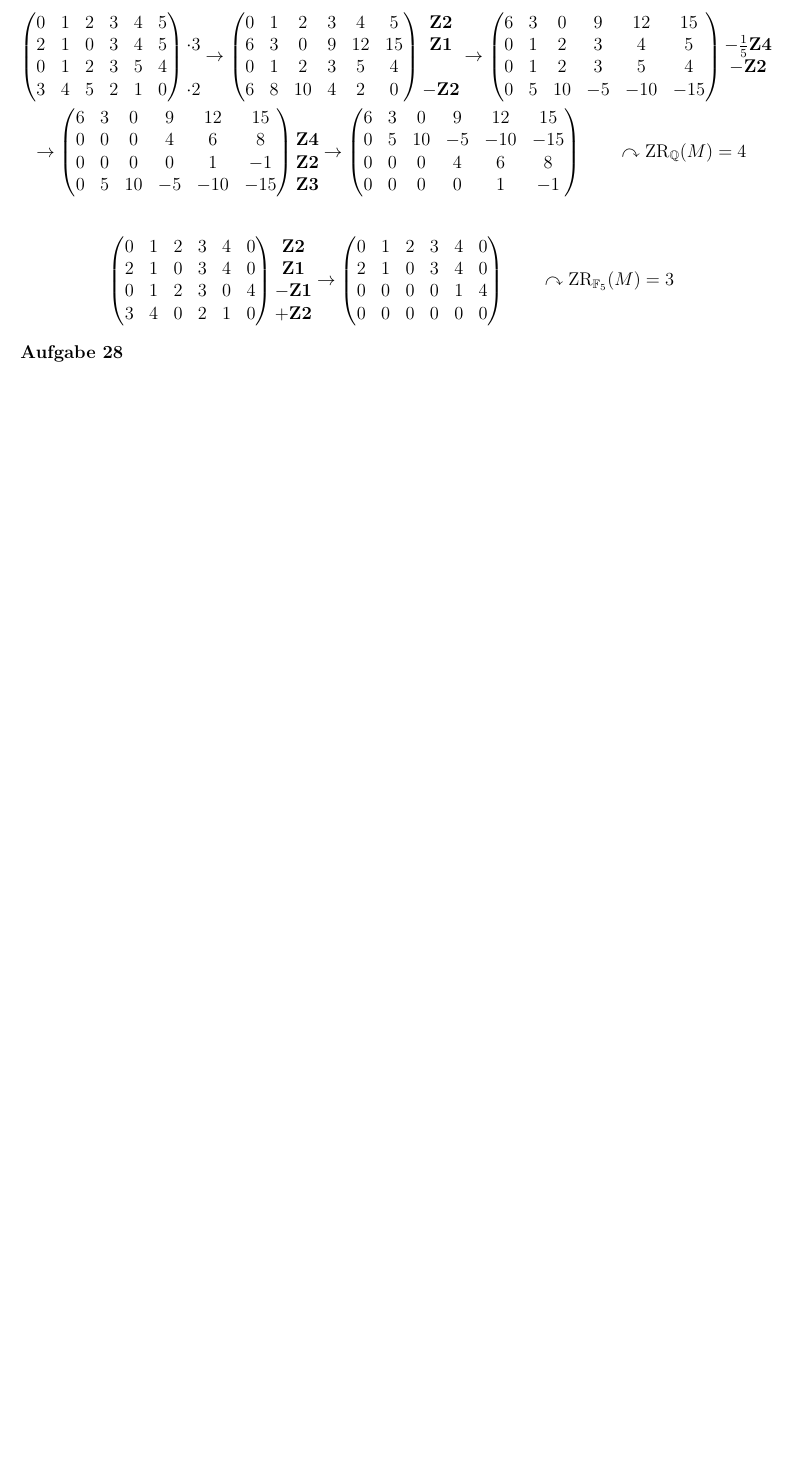
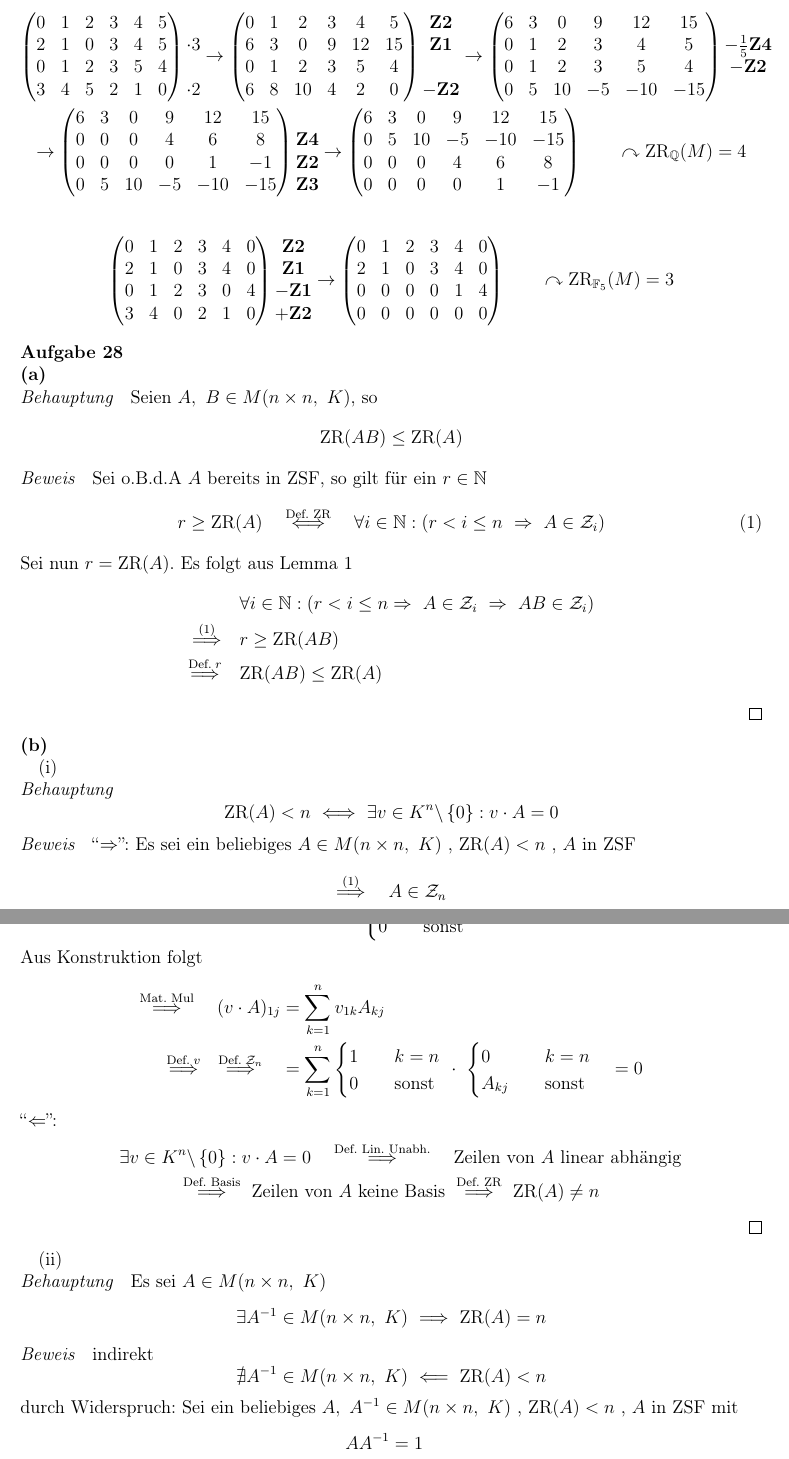
Before and after one commit to nodatapoints/zettel, a LaTeX document (la/la7part.tex): part of the page before the commit and two parts of pages 1 and 2 of 2 after it, the two joined at a grey line, cut so that both start at the same text, the shorter picture padded with empty space. Compiled offline with pdfLaTeX.

Commit message:
la7part final (?)

```diff
--- a/la/la7part.tex
+++ b/la/la7part.tex
@@ -9,6 +9,7 @@
 \usepackage{framed}
 \usepackage{float}
 \usepackage{mathtools}
+\usepackage{marvosym}
 
 \usepackage{tikz}
 \usepackage{chngcntr}
@@ -123,6 +124,73 @@ Im folgenden werden mehrere elementare Zeilenoperationen zusammengefasst. Die Be
 \setcounter{taski}{27}
 \task
 
+\ttask
+\begin{theorem}
+	Seien $A,\ B \in M(n \times n,\ K)$, so
+	\[ \mathrm{ZR}(AB) \leq \mathrm{ZR}(A) \]
+\end{theorem}
+\begin{proof}
+Sei o.B.d.A $A$ bereits in ZSF, so gilt für ein $r \in \mathbb{N}$
+\begin{equation}\label{diegleichung}
+	r \geq \mathrm{ZR}(A) \quad\txtImpl{Def. ZR}\quad \forall i \in \mathbb{N} : (r < i \leq n \ \Rightarrow\ A \in \mathcal{Z}_i)
+\end{equation}
+
+Sei nun $r = \mathrm{ZR}(A)$. Es folgt aus Lemma \ref{daslemma}
+\begin{align*}
+	\quad& \forall i \in \mathbb{N} : (r < i \leq n \Rightarrow\ A \in \mathcal{Z}_i\ \Rightarrow\ AB \in \mathcal{Z}_i) \\
+	\refimpl{diegleichung} \quad& r \geq \mathrm{ZR}(AB) \\
+	\defimpl{r} \quad& \mathrm{ZR}(AB) \leq \mathrm{ZR}(A)
+\end{align*}
+\end{proof}
+
+\ttask
+
+\tttask
+
+\begin{theorem}
+	\[ \mathrm{ZR}(A) < n \ \Longleftrightarrow\ \exists v \in K^n\backslash \left\{ 0 \right\} : v \cdot A = 0 \]
+\end{theorem}
+\begin{proof}
+``$\Rightarrow$'': Es sei ein beliebiges $A \in M(n \times n,\ K)$ , $\mathrm{ZR}(A) < n$ , $A$ in ZSF
+\[ \refimpl{diegleichung} \quad A \in \mathcal{Z}_n \]
+Sei $v \in K^n\backslash \left\{ 0 \right\}$ definiert als
+\[ v_{1k} \coloneqq \begin{cases}
+	1 &\quad k = n \\
+	0 &\quad \text{sonst}
+\end{cases} \]
+Aus Konstruktion folgt
+\begin{align*}
+	\txtimpl{Mat. Mul}\quad (v \cdot A)_{1j} &= \sum_{k=1}^n v_{1k}A_{kj} \\
+	\defimpl{v}\quad\defimpl{\mathcal{Z}_n}\quad &= \sum_{k=1}^n \begin{cases}
+		1 &\quad k = n \\
+		0 &\quad \text{sonst}
+	\end{cases}\ \cdot\ \begin{cases}
+		0 &\quad k = n \\
+		A_{kj} &\quad \text{sonst}
+	\end{cases}
+	\quad= 0
+\end{align*}
+``$\Leftarrow$'':
+\begin{gather*}
+	\quad \exists v \in K^n\backslash \left\{ 0 \right\} : v \cdot A = 0 \quad \txtimpl{Def. Lin. Unabh.} \quad \text{Zeilen von $A$ linear abhängig} \\
+	\txtimpl{Def. Basis}\ \text{Zeilen von $A$ keine Basis}\ \txtimpl{Def. ZR}\ \mathrm{ZR}(A) \neq n
+\end{gather*}
+\end{proof}
+
+\tttask
+\begin{theorem}
+Es sei $A \in M(n \times n,\ K)$
+	\[ \exists A^{-1} \in M(n \times n,\ K) \ \Longrightarrow\ \mathrm{ZR}(A) = n \]
+\end{theorem}
+\begin{proof} indirekt
+\[ \nexists A^{-1} \in M(n \times n,\ K) \ \Longleftarrow\ \mathrm{ZR}(A) < n \]
+durch Widerspruch: Sei ein beliebiges $A,\ A^{-1} \in M(n \times n,\ K)$ , $\mathrm{ZR}(A) < n$ , $A$ in ZSF mit
+\begin{align*}
+	AA^{-1} &= 1 \\
+	\defimpl{1} \quad 1 &= (AA^{-1})_{nn} = \sum_{k=1}^n A_{nk}(A^{-1})_{kn} \\
+	\mathrm{ZR}(A) < n \refimpl{diegleichung} A \in \mathcal{Z}_n \Rightarrow \quad 1 &= 0 \qquad \text{\large \Lightning}
+\end{align*}
+\end{proof}
 \begin{lemma}\label{daslemma}
 	Es sei für ein beliebiges $i \in A_n$ die Menge $\mathcal{Z}_i \subseteq M(n \times n,\ K)$ als
 	\[ \mathcal{Z}_i \coloneqq \left\{ P \mid P \in M(n \times n,\ K)\ ,\ \forall k \in A_n : (P)_{ik} = 0 \right\} \]
```
Also changed, not shown: la/la7part.tex (4 more changed lines).
